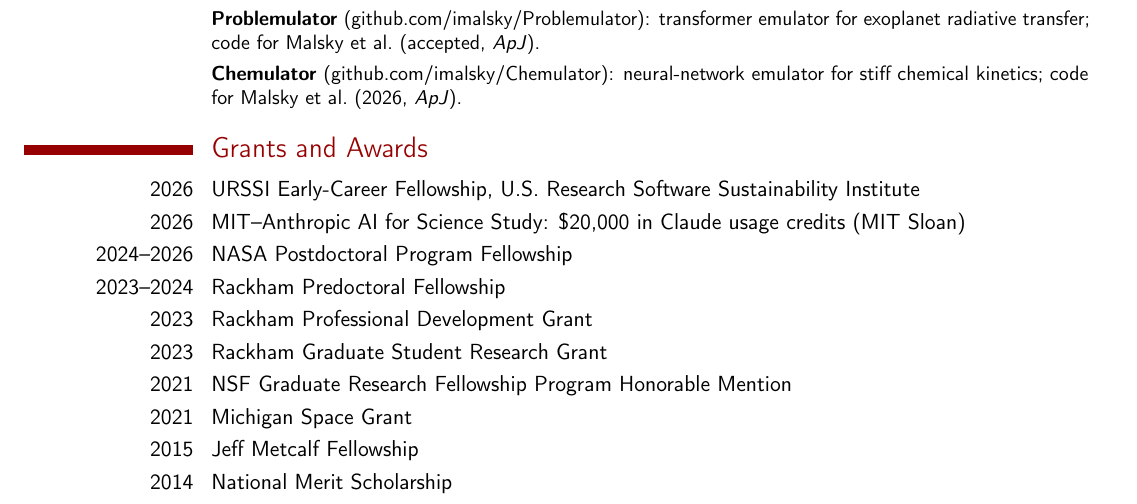
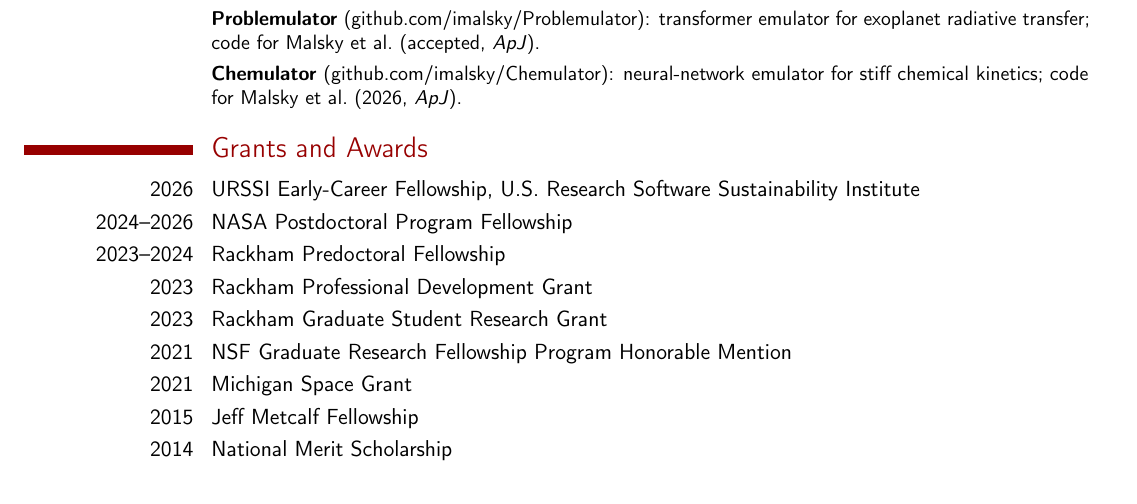
Before and after one commit to imalsky/CV, a LaTeX CV (academic_cv/academic_cv.tex): part of page 1 of 3, cut so that both start at the same text. Compiled offline with pdfLaTeX.

Commit message:
CV: drop the MIT-Anthropic study credits line (kept on the resume only)
Co-Authored-By: Claude Fable 5.1 <noreply@anthropic.com>

```diff
--- a/academic_cv/academic_cv.tex
+++ b/academic_cv/academic_cv.tex
@@ -67,7 +67,6 @@
 
 \section{Grants and Awards}
 \cvitem{2026}{URSSI Early-Career Fellowship, U.S.\ Research Software Sustainability Institute}
-\cvitem{2026}{MIT--Anthropic AI for Science Study: \$20,000 in Claude usage credits (MIT Sloan)}
 \cvitem{2024--2026}{NASA Postdoctoral Program Fellowship}
 \cvitem{2023--2024}{Rackham Predoctoral Fellowship}
 \cvitem{2023}{Rackham Professional Development Grant}
```
